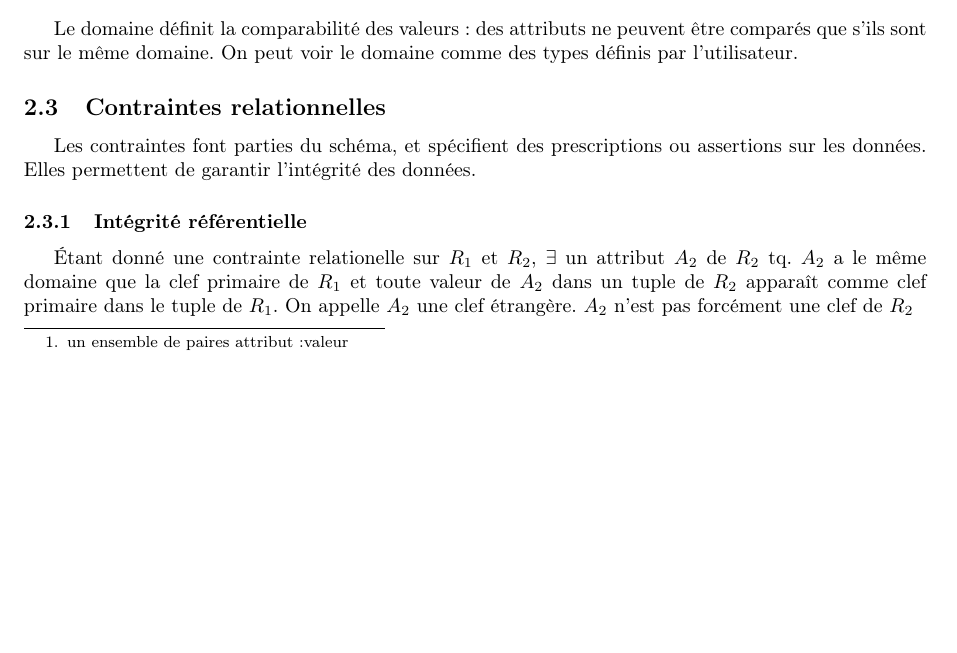
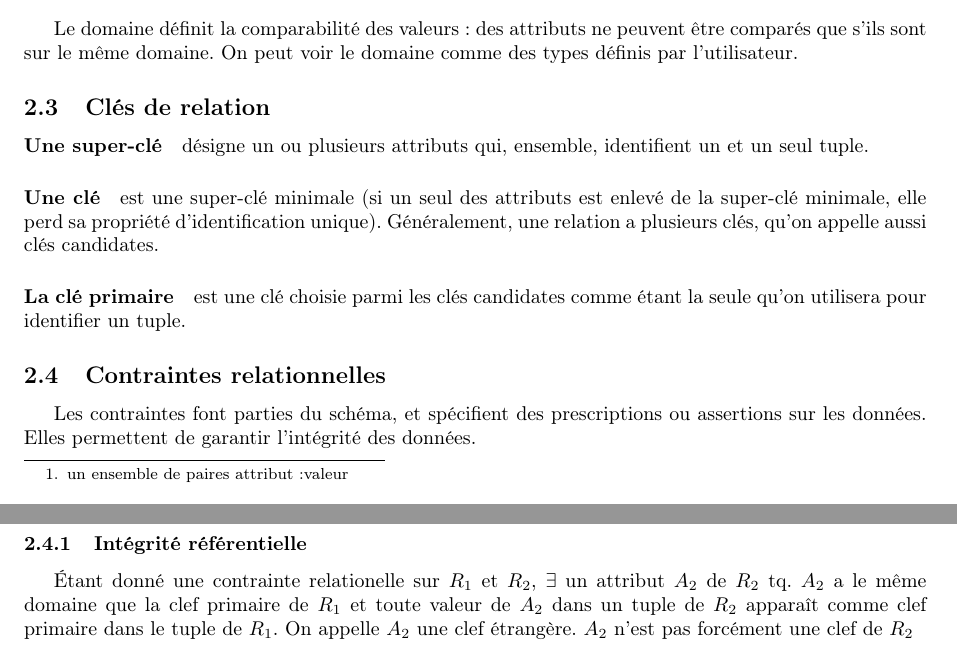
Before and after one commit to titouanc/db-synthese, a LaTeX document (main.tex): part of page 6 of 8 before the commit and two parts of pages 6 and 7 of 8 after it, the two joined at a grey line, cut so that both start at the same text, the shorter picture padded with empty space. Compiled offline with pdfLaTeX.

Commit message:
[add] keys in relational model

```diff
--- a/main.tex
+++ b/main.tex
@@ -207,6 +207,18 @@ Le domaine définit la comparabilité des valeurs: des attributs ne peuvent êtr
 que s'ils sont sur le même domaine. On peut voir le domaine comme des types définis par
 l'utilisateur.
 
+\subsection{Clés de relation}
+
+\paragraph{Une super-clé} désigne un ou plusieurs attributs qui, ensemble, identifient
+un et un seul tuple.
+
+\paragraph{Une clé} est une super-clé minimale (si un seul des attributs est
+enlevé de la super-clé minimale, elle perd sa propriété d'identification unique).
+Généralement, une relation a plusieurs clés, qu'on appelle aussi clés candidates.
+
+\paragraph{La clé primaire} est une clé choisie parmi les clés candidates comme étant
+la seule qu'on utilisera pour identifier un tuple.
+
 \subsection{Contraintes relationnelles}
 Les contraintes font parties du schéma, et spécifient des prescriptions ou
 assertions sur les données. Elles permettent de garantir l'intégrité des données.
```
